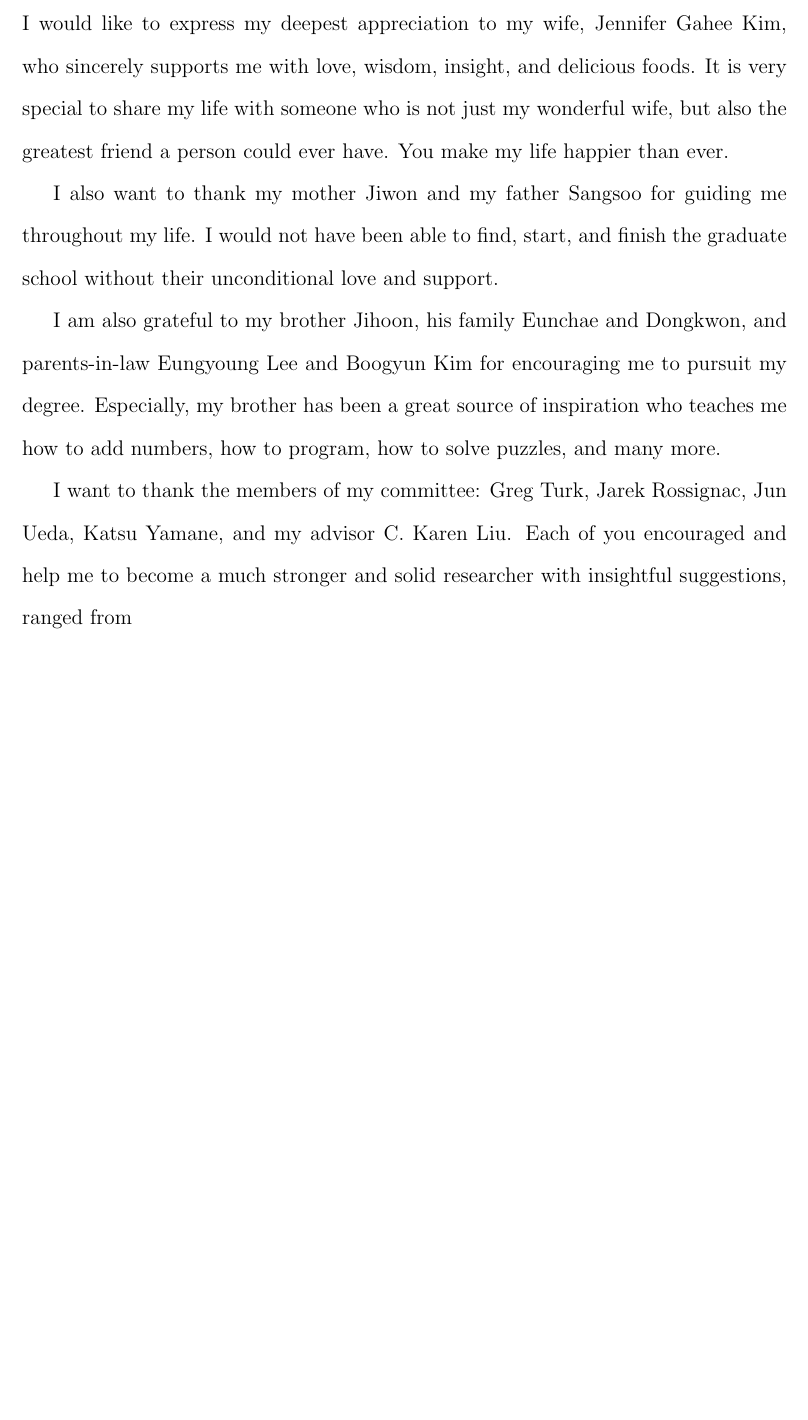
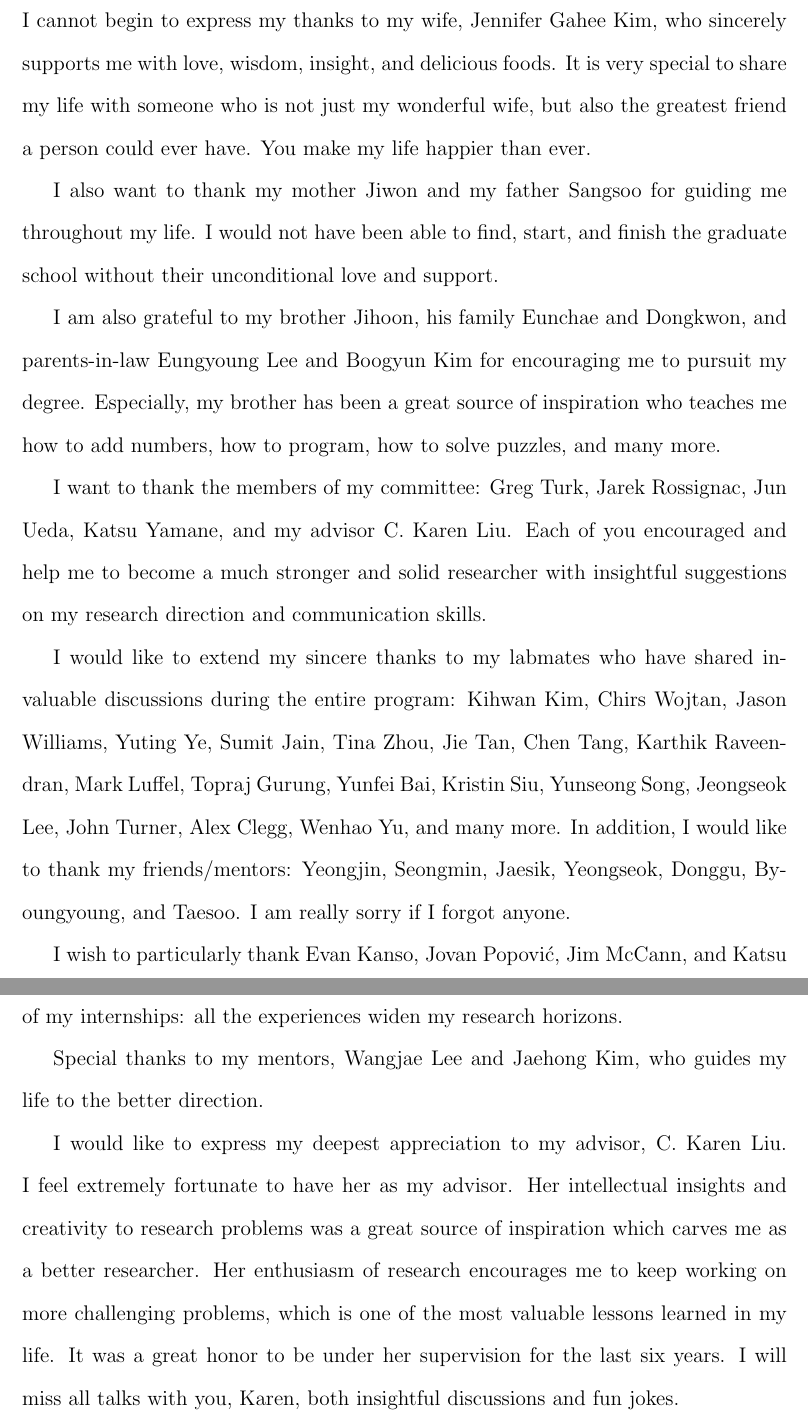
Before and after one commit to sehoonha/phd-thesis, a LaTeX thesis (thesis.tex, which reads acknowledgements.tex): part of page 4 of 155 before the commit and two parts of pages 4 and 5 of 156 after it, the two joined at a grey line, cut so that both start at the same text, the shorter picture padded with empty space. Compiled offline with pdfLaTeX.

Commit message:
Ack edited

```diff
--- a/acknowledgements.tex
+++ b/acknowledgements.tex
@@ -1,4 +1,4 @@
-I would like to express my deepest appreciation to my wife, Jennifer Gahee Kim,
+I cannot begin to express my thanks to my wife, Jennifer Gahee Kim,
 who sincerely supports me with love, wisdom, insight, and delicious foods.
 It is very special to share my life with someone who is not just my wonderful
 wife, but also the greatest friend a person could ever have.
@@ -18,4 +18,31 @@ how to add numbers, how to program, how to solve puzzles, and many more.
 I want to thank the members of my committee: Greg Turk, Jarek Rossignac,
 Jun Ueda, Katsu Yamane, and my advisor C. Karen Liu.
 Each of you encouraged and help me to become a much stronger and solid
-researcher with insightful suggestions, ranged from
+researcher with insightful suggestions on my research direction and
+communication skills.
+
+I would like to extend my sincere thanks to my labmates
+who have shared invaluable discussions during the entire program:
+Kihwan Kim, Chirs Wojtan, Jason Williams, Yuting Ye, Sumit Jain,
+Tina Zhou, Jie Tan, Chen Tang, Karthik Raveendran, Mark Luffel,
+Topraj Gurung, Yunfei Bai, Kristin Siu, Yunseong Song, Jeongseok Lee,
+John Turner, Alex Clegg, Wenhao Yu, and many more.
+In addition, I would like to thank my friends/mentors: Yeongjin, Seongmin,
+Jaesik, Yeongseok, Donggu, Byoungyoung, and Taesoo.
+I am really sorry if I forgot anyone.
+
+I wish to particularly thank Evan Kanso, Jovan Popovi\'{c}, Jim McCann, and
+Katsu Yamane, who provided me with encouragement and patience throughout the
+duration of my internships: all the experiences widen my research horizons.
+
+Special thanks to my mentors, Wangjae Lee and Jaehong Kim, who
+guides my life to the better direction.
+
+I would like to express my deepest appreciation to my advisor, C. Karen Liu.
+I feel extremely fortunate to have her as my advisor.
+Her intellectual insights and creativity to research problems was a great
+source of inspiration which carves me as a better researcher.
+Her enthusiasm of research encourages me to keep working on more challenging
+problems, which is one of the most valuable lessons learned in my life.
+It was a great honor to be under her supervision for the last six years.
+I will miss all talks with you, Karen, both insightful discussions and fun jokes.
```
